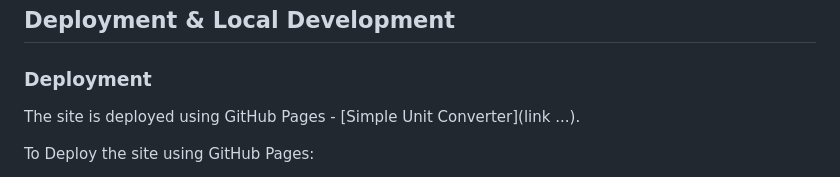
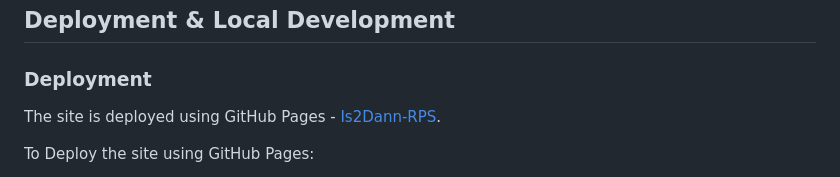
Before and after one commit to Is2dann/RPS, a Markdown page: README.md, the part around the change. GitHub-like rendering.

Commit message:
fix link

```diff
--- a/README.md
+++ b/README.md
@@ -127,7 +127,7 @@ Also green, red, and purple indicators on winning, losing or draw scenarios.
 
 ### Deployment
 
-The site is deployed using GitHub Pages - [Simple Unit Converter](link ...).
+The site is deployed using GitHub Pages - [Is2Dann-RPS](https://is2dann.github.io/RPS/).
 
 To Deploy the site using GitHub Pages:
 
```
